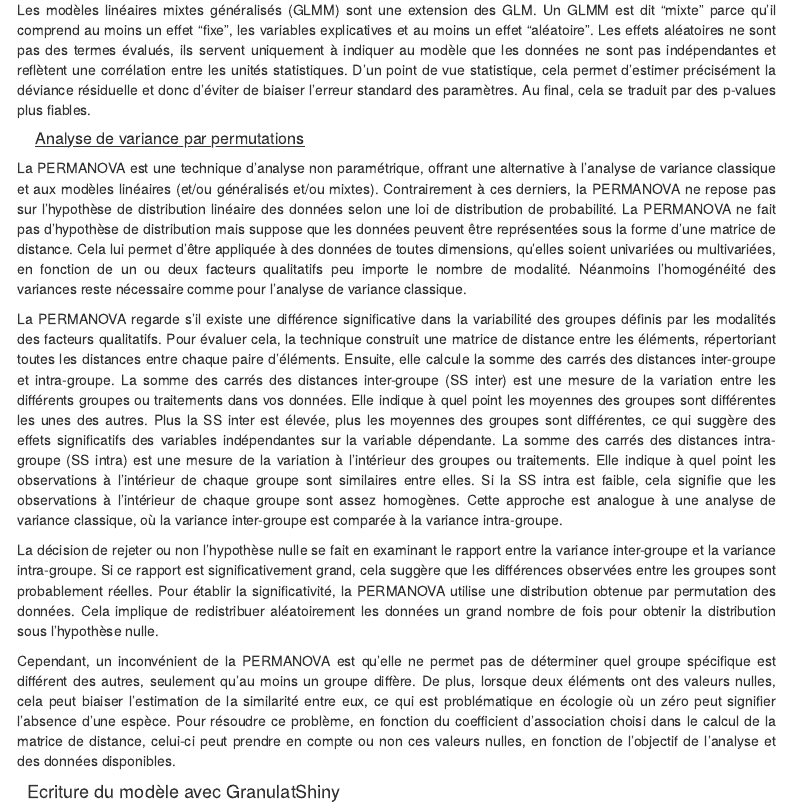
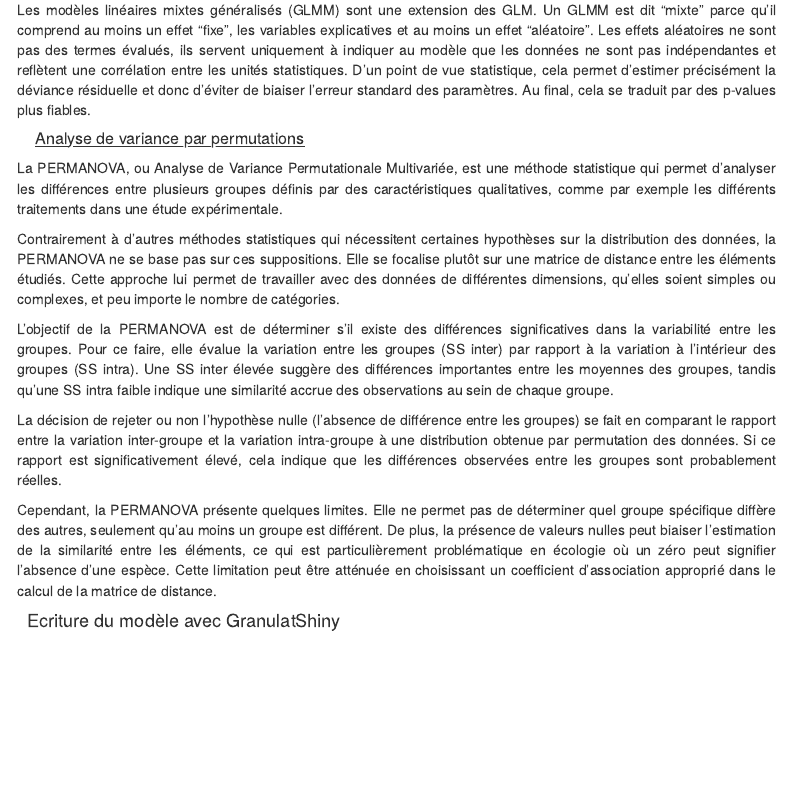
Before and after one commit to Aurel-HB/GranulatShiny, an R Markdown document (Guide_utilisateur.Rmd): the page in a window 1100 px wide, from 12620 px down. Rendered offline with R 4.5, knitr and Pandoc, with nearby package versions; code that draws random numbers runs with fixed seeds of ours; some code elsewhere in the file could not run offline; menus at the side of the page are left out.

Commit message:
maj 25/04/24

```diff
--- a/Guide_utilisateur.Rmd
+++ b/Guide_utilisateur.Rmd
@@ -464,14 +464,15 @@ Les modèles linéaires mixtes généralisés (GLMM) sont une extension des GLM.
 
 #####     [Analyse de variance par permutations]{.underline}
 
-La PERMANOVA est une technique d'analyse non paramétrique, offrant une alternative à l'analyse de variance classique et aux modèles linéaires (et/ou généralisés et/ou mixtes). Contrairement à ces derniers, la PERMANOVA ne repose pas sur l'hypothèse de distribution linéaire des données selon une loi de distribution de probabilité. La PERMANOVA ne fait pas d'hypothèse de distribution mais suppose que les données peuvent être représentées sous la forme d'une matrice de distance. Cela lui permet d'être appliquée à des données de toutes dimensions, qu'elles soient univariées ou multivariées, en fonction de un ou deux facteurs qualitatifs peu importe le nombre de modalité. Néanmoins l'homogénéité des variances reste nécessaire comme pour l'analyse de variance classique.
+La PERMANOVA, ou Analyse de Variance Permutationale Multivariée, est une méthode statistique qui permet d'analyser les différences entre plusieurs groupes définis par des caractéristiques qualitatives, comme par exemple les différents traitements dans une étude expérimentale.
 
-La PERMANOVA regarde s'il existe une différence significative dans la variabilité des groupes définis par les modalités des facteurs qualitatifs. Pour évaluer cela, la technique construit une matrice de distance entre les éléments, répertoriant toutes les distances entre chaque paire d'éléments. Ensuite, elle calcule la somme des carrés des distances inter-groupe et intra-groupe.
-La somme des carrés des distances inter-groupe (SS inter) est une mesure de la variation entre les différents groupes ou traitements dans vos données. Elle indique à quel point les moyennes des groupes sont différentes les unes des autres. Plus la SS inter est élevée, plus les moyennes des groupes sont différentes, ce qui suggère des effets significatifs des variables indépendantes sur la variable dépendante. La somme des carrés des distances intra-groupe (SS intra) est une mesure de la variation à l'intérieur des groupes ou traitements. Elle indique à quel point les observations à l'intérieur de chaque groupe sont similaires entre elles. Si la SS intra est faible, cela signifie que les observations à l'intérieur de chaque groupe sont assez homogènes. Cette approche est analogue à une analyse de variance classique, où la variance inter-groupe est comparée à la variance intra-groupe.
+Contrairement à d'autres méthodes statistiques qui nécessitent certaines hypothèses sur la distribution des données, la PERMANOVA ne se base pas sur ces suppositions. Elle se focalise plutôt sur une matrice de distance entre les éléments étudiés. Cette approche lui permet de travailler avec des données de différentes dimensions, qu'elles soient simples ou complexes, et peu importe le nombre de catégories.
 
-La décision de rejeter ou non l'hypothèse nulle se fait en examinant le rapport entre la variance inter-groupe et la variance intra-groupe. Si ce rapport est significativement grand, cela suggère que les différences observées entre les groupes sont probablement réelles. Pour établir la significativité, la PERMANOVA utilise une distribution obtenue par permutation des données. Cela implique de redistribuer aléatoirement les données un grand nombre de fois pour obtenir la distribution sous l'hypothèse nulle.
+L'objectif de la PERMANOVA est de déterminer s'il existe des différences significatives dans la variabilité entre les groupes. Pour ce faire, elle évalue la variation entre les groupes (SS inter) par rapport à la variation à l'intérieur des groupes (SS intra). Une SS inter élevée suggère des différences importantes entre les moyennes des groupes, tandis qu'une SS intra faible indique une similarité accrue des observations au sein de chaque groupe.
 
-Cependant, un inconvénient de la PERMANOVA est qu'elle ne permet pas de déterminer quel groupe spécifique est différent des autres, seulement qu'au moins un groupe diffère. De plus, lorsque deux éléments ont des valeurs nulles, cela peut biaiser l'estimation de la similarité entre eux, ce qui est problématique en écologie où un zéro peut signifier l'absence d'une espèce. Pour résoudre ce problème, en fonction du coefficient d'association choisi dans le calcul de la matrice de distance, celui-ci peut prendre en compte ou non ces valeurs nulles, en fonction de l'objectif de l'analyse et des données disponibles.
+La décision de rejeter ou non l'hypothèse nulle (l'absence de différence entre les groupes) se fait en comparant le rapport entre la variation inter-groupe et la variation intra-groupe à une distribution obtenue par permutation des données. Si ce rapport est significativement élevé, cela indique que les différences observées entre les groupes sont probablement réelles.
+
+Cependant, la PERMANOVA présente quelques limites. Elle ne permet pas de déterminer quel groupe spécifique diffère des autres, seulement qu'au moins un groupe est différent. De plus, la présence de valeurs nulles peut biaiser l'estimation de la similarité entre les éléments, ce qui est particulièrement problématique en écologie où un zéro peut signifier l'absence d'une espèce. Cette limitation peut être atténuée en choisissant un coefficient d'association approprié dans le calcul de la matrice de distance.
 
 ####   Ecriture du modèle avec GranulatShiny
 
```
